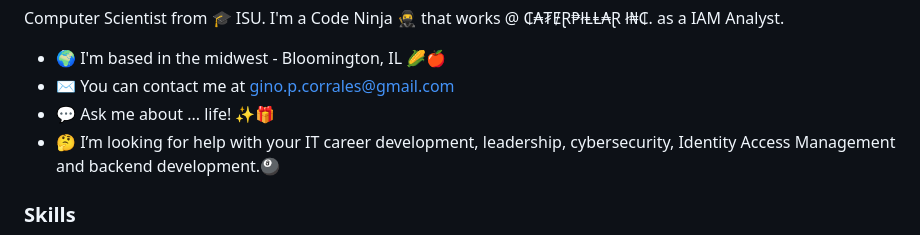
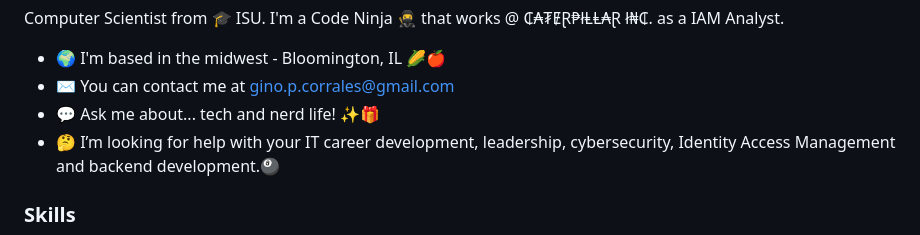
Before and after one commit to ginocorrales/ginocorrales.github.io, a Markdown page: README.md, the part around the change. Drawn GitHub-style.

Commit message:
change description and the README file *****

```diff
--- a/README.md
+++ b/README.md
@@ -12,7 +12,7 @@ Computer Scientist from 🎓 ISU. I'm a Code Ninja 🥷 that works @ ₵₳₮Ɇ
 
 * 🌍  I'm based in the midwest - Bloomington, IL 🌽🍎
 * ✉️  You can contact me at [gino.p.corrales@gmail.com](mailto:gino.p.corrales@gmail.com)
-* 💬  Ask me about ... life! ✨🎁
+* 💬  Ask me about... tech and nerd life! ✨🎁
 * 🤔  I’m looking for help with your IT career development, leadership, cybersecurity, Identity Access Management and backend development.🎱
 
 <!--
```
